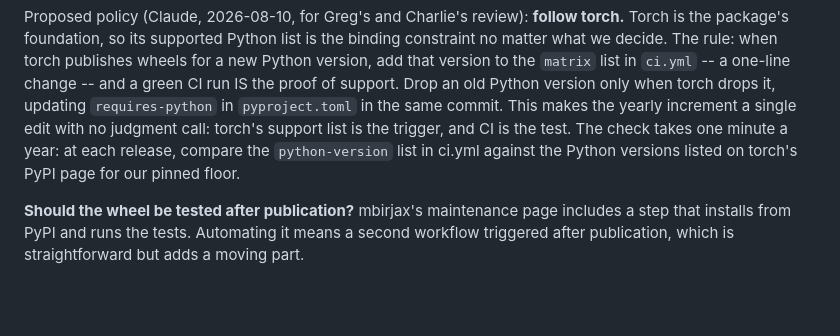
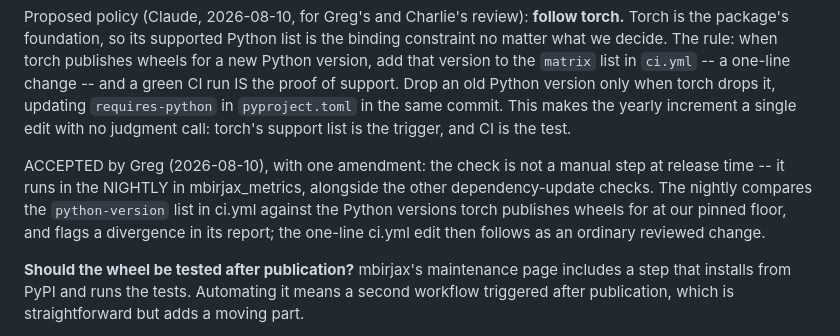
Before and after one commit to gbuzzard/mbirjax_plans, a Markdown page: plans/torch_port/release_workflow.md, the part around the change. Drawn GitHub-style; blank space fills up the shorter version.

Commit message:
Python-version policy accepted; check moves into the mbirjax_metrics nightly (Greg)
Co-Authored-By: Claude Fable 5 <noreply@anthropic.com>

```diff
--- a/plans/torch_port/release_workflow.md
+++ b/plans/torch_port/release_workflow.md
@@ -361,9 +361,14 @@ green CI run IS the proof of support.  Drop an old Python version only
 when torch drops it, updating `requires-python` in `pyproject.toml` in
 the same commit.  This makes the yearly increment a single edit with no
 judgment call: torch's support list is the trigger, and CI is the test.
-The check takes one minute a year: at each release, compare the
-`python-version` list in ci.yml against the Python versions listed on
-torch's PyPI page for our pinned floor.
+
+ACCEPTED by Greg (2026-08-10), with one amendment: the check is not a
+manual step at release time -- it runs in the NIGHTLY in mbirjax_metrics,
+alongside the other dependency-update checks.  The nightly compares the
+`python-version` list in ci.yml against the Python versions torch
+publishes wheels for at our pinned floor, and flags a divergence in its
+report; the one-line ci.yml edit then follows as an ordinary reviewed
+change.
 
 **Should the wheel be tested after publication?**  mbirjax's maintenance page
 includes a step that installs from PyPI and runs the tests.  Automating it means a
```
